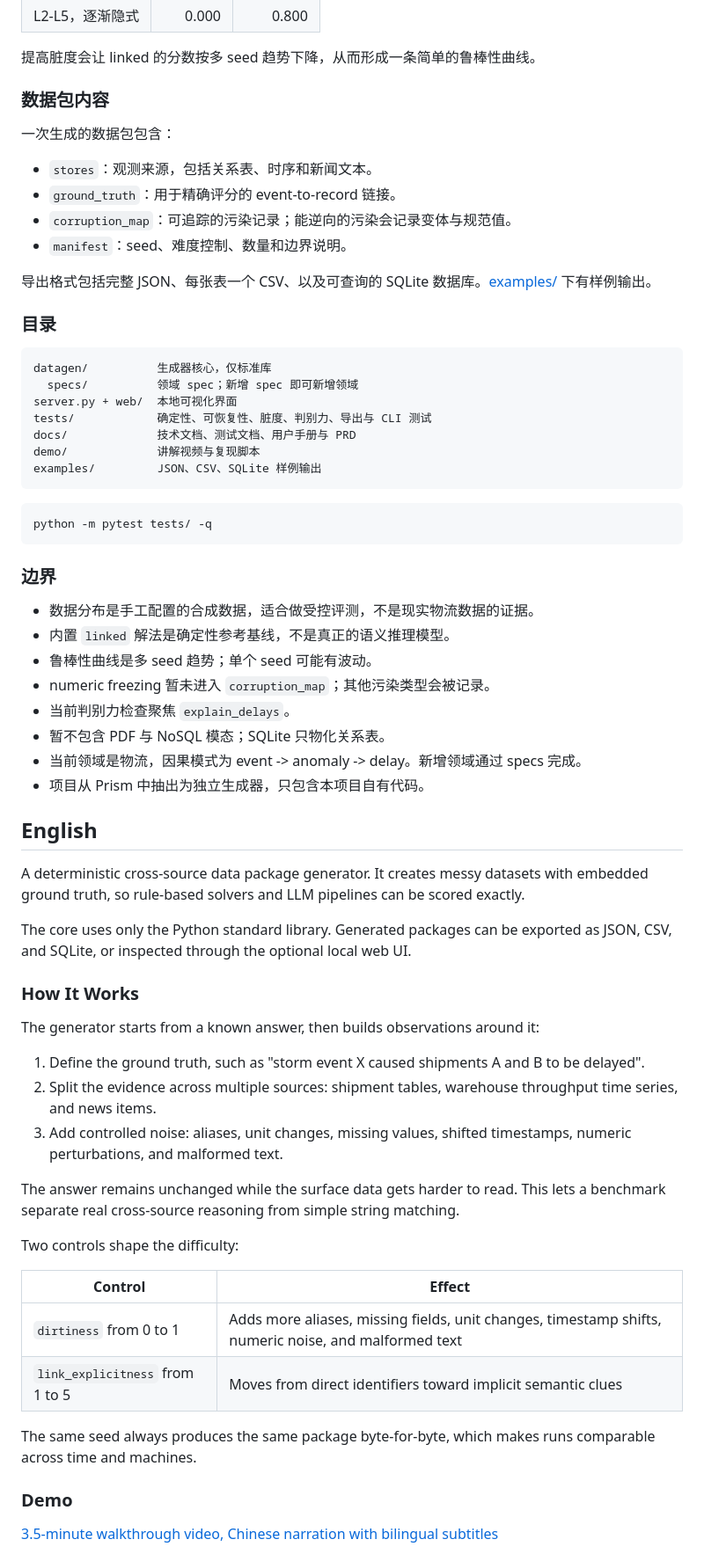
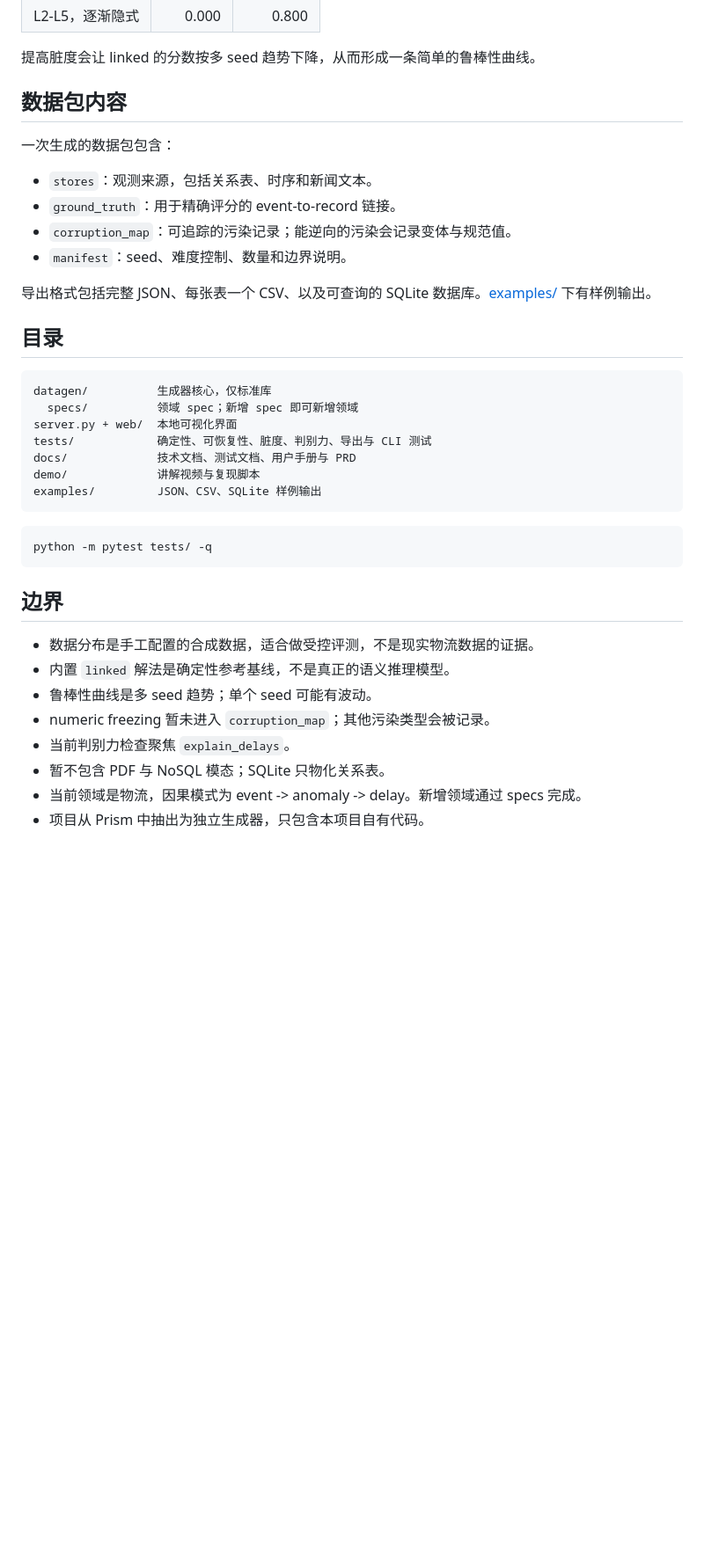
Before and after one commit to ForTe13X/prism-datagen, a Markdown page: README.md, the part around one of its changes. Shown at 88% size. GitHub-like rendering; blank space fills up the shorter version.

````diff
--- a/README.md
+++ b/README.md
@@ -88,7 +86,7 @@ print(evaluate(pkg))
 
 提高脏度会让 linked 的分数按多 seed 趋势下降，从而形成一条简单的鲁棒性曲线。
 
-### 数据包内容
+## 数据包内容
 
 一次生成的数据包包含：
 
@@ -99,7 +97,7 @@ print(evaluate(pkg))
 
 导出格式包括完整 JSON、每张表一个 CSV、以及可查询的 SQLite 数据库。[examples/](examples/) 下有样例输出。
 
-### 目录
+## 目录
 
 ```text
 datagen/          生成器核心，仅标准库
@@ -115,7 +113,7 @@ examples/         JSON、CSV、SQLite 样例输出
 python -m pytest tests/ -q
 ```
 
-### 边界
+## 边界
 
 - 数据分布是手工配置的合成数据，适合做受控评测，不是现实物流数据的证据。
 - 内置 `linked` 解法是确定性参考基线，不是真正的语义推理模型。
@@ -125,33 +123,3 @@ python -m pytest tests/ -q
 - 暂不包含 PDF 与 NoSQL 模态；SQLite 只物化关系表。
 - 当前领域是物流，因果模式为 event -> anomaly -> delay。新增领域通过 specs 完成。
 - 项目从 Prism 中抽出为独立生成器，只包含本项目自有代码。
-
-## English
-
-A deterministic cross-source data package generator. It creates messy datasets with embedded ground truth, so rule-based solvers and LLM pipelines can be scored exactly.
-
-The core uses only the Python standard library. Generated packages can be exported as JSON, CSV, and SQLite, or inspected through the optional local web UI.
-
-### How It Works
-
-The generator starts from a known answer, then builds observations around it:
-
-1. Define the ground truth, such as "storm event X caused shipments A and B to be delayed".
-2. Split the evidence across multiple sources: shipment tables, warehouse throughput time series, and news items.
-3. Add controlled noise: aliases, unit changes, missing values, shifted timestamps, numeric perturbations, and malformed text.
-
-The answer remains unchanged while the surface data gets harder to read. This lets a benchmark separate real cross-source reasoning from simple string matching.
-
-Two controls shape the difficulty:
-
-| Control | Effect |
-|---|---|
-| `dirtiness` from 0 to 1 | Adds more aliases, missing fields, unit changes, timestamp shifts, numeric noise, and malformed text |
-| `link_explicitness` from 1 to 5 | Moves from direct identifiers toward implicit semantic clues |
-
-The same seed always produces the same package byte-for-byte, which makes runs comparable across time and machines.
-
-### Demo
-
-[3.5-minute walkthrough video, Chinese narration with bilingual subtitles](demo/prism-datagen-demo.mp4)
-
````
Also changed, not shown: other parts of README.md (+5 -94 lines).
